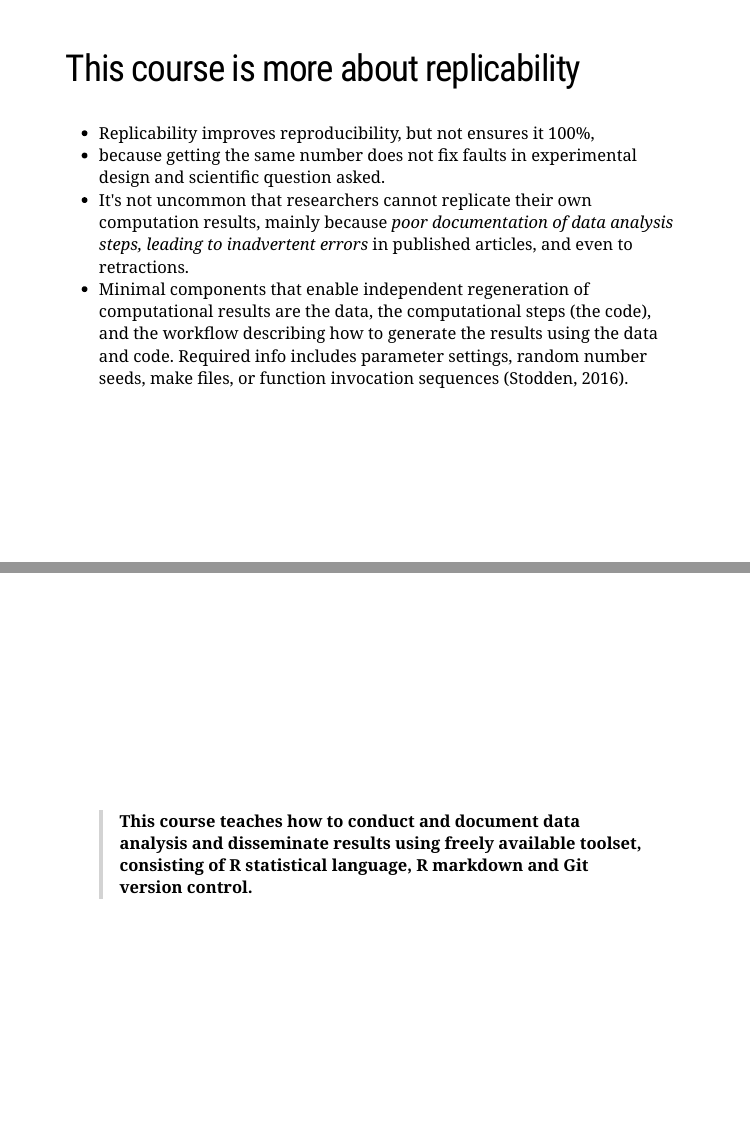
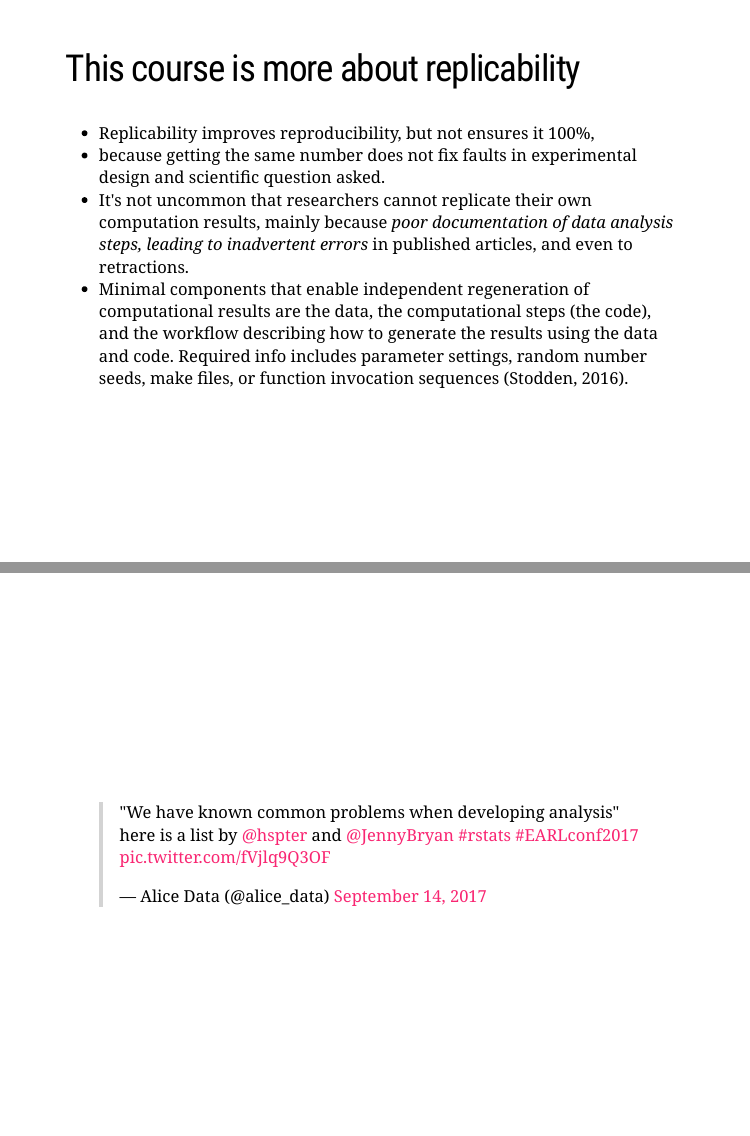
Before and after one commit to rstats-tartu/reproducibility, an R Markdown document (index.Rmd): pages 6 and 7 of 18 before the commit and pages 6 and 7 of 19 after it, joined at a grey line. The pictures show the slides in the output file index.html that the author committed with the source; the slides are laid out offline by our stand-in for remark.js, each with all of its steps uncovered, in fonts that may differ from those the slides ask for, and without slide numbers, shadows or browser add-ons; a font, style sheet, LaTeX package, included part or bibliography that could not be used is replaced or left out.

Commit message:
common probs tweet

```diff
--- a/index.Rmd
+++ b/index.Rmd
@@ -69,6 +69,13 @@ Replication has therefore more broader scope, replication is how science works.
 scientific question asked.
 - It's not uncommon that researchers cannot replicate their own computation results, mainly because _poor documentation of data analysis steps, leading to inadvertent errors_ in published articles, and even to retractions.
 - Minimal components that enable independent regeneration of computational results are the data, the computational steps (the code), and the workflow describing how to generate the results using the data and code. Required info includes parameter settings, random number seeds, make files, or function invocation sequences (Stodden, 2016).
+
+---
+class: middle
+
+<div>
+<blockquote class="twitter-tweet" data-lang="en"><p lang="en" dir="ltr">&quot;We have known common problems when developing analysis&quot; here is a list by <a href="https://twitter.com/hspter">@hspter</a> and <a href="https://twitter.com/JennyBryan">@JennyBryan</a> <a href="https://twitter.com/hashtag/rstats?src=hash">#rstats</a> <a href="https://twitter.com/hashtag/EARLconf2017?src=hash">#EARLconf2017</a> <a href="https://t.co/fVjlq9Q3OF">pic.twitter.com/fVjlq9Q3OF</a></p>&mdash; Alice Data (@alice_data) <a href="https://twitter.com/alice_data/status/908244191733538816">September 14, 2017</a></blockquote> <script async src="//platform.twitter.com/widgets.js" charset="utf-8"></script>
+</div>
 
 ---
 class: middle
```
Also changed, not shown: index.html.
